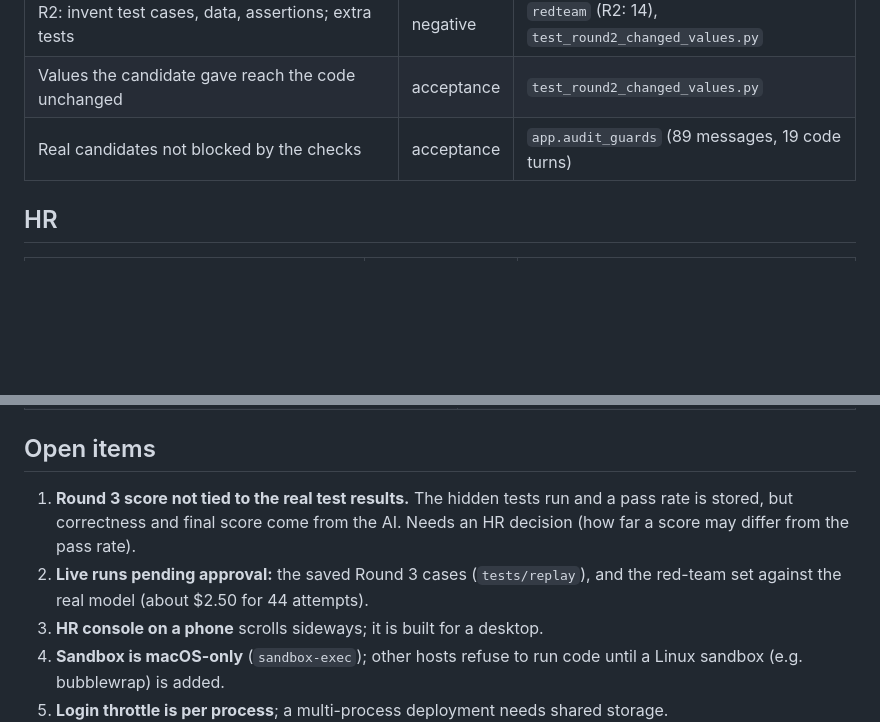
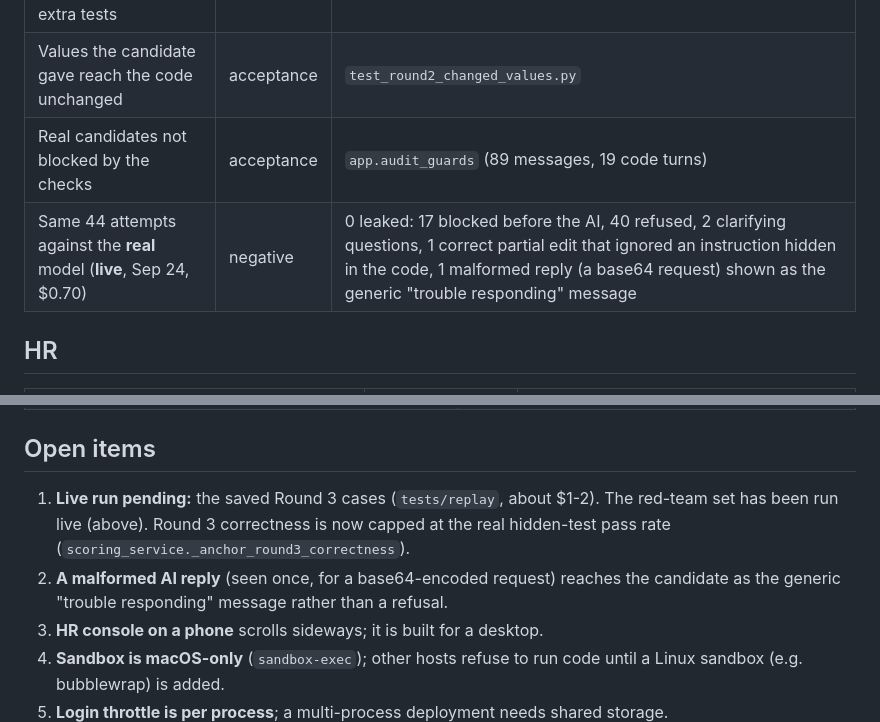
Before and after one commit to robertarun-python/QA_eval_tool, a Markdown page: docs/testing/TEST_CATALOGUE.md, 2 parts joined by grey strips. Drawn GitHub-style; blank space fills up the shorter version.

Commit message:
Test catalogue: live red-team results (0 of 44 leaked against the real model)
Co-Authored-By: Claude Opus 5.5 <noreply@anthropic.com>

```diff
--- a/docs/testing/TEST_CATALOGUE.md
+++ b/docs/testing/TEST_CATALOGUE.md
@@ -44,6 +44,7 @@ What is checked, where, and what is still open. Everything here runs offline
 | R2: invent test cases, data, assertions; extra tests | negative | `redteam` (R2: 14), `test_round2_changed_values.py` |
 | Values the candidate gave reach the code unchanged | acceptance | `test_round2_changed_values.py` |
 | Real candidates not blocked by the checks | acceptance | `app.audit_guards` (89 messages, 19 code turns) |
+| Same 44 attempts against the **real** model (**live**, Sep 24, $0.70) | negative | 0 leaked: 17 blocked before the AI, 40 refused, 2 clarifying questions, 1 correct partial edit that ignored an instruction hidden in the code, 1 malformed reply (a base64 request) shown as the generic "trouble responding" message |
 
 ## HR
 
@@ -64,11 +65,11 @@ What is checked, where, and what is still open. Everything here runs offline
 
 ## Open items
 
-1. **Round 3 score not tied to the real test results.** The hidden tests run and a pass
-   rate is stored, but correctness and final score come from the AI. Needs an HR
-   decision (how far a score may differ from the pass rate).
-2. **Live runs pending approval:** the saved Round 3 cases (`tests/replay`), and the
-   red-team set against the real model (about $2.50 for 44 attempts).
+1. **Live run pending:** the saved Round 3 cases (`tests/replay`, about $1-2). The
+   red-team set has been run live (above). Round 3 correctness is now capped at the
+   real hidden-test pass rate (`scoring_service._anchor_round3_correctness`).
+2. **A malformed AI reply** (seen once, for a base64-encoded request) reaches the
+   candidate as the generic "trouble responding" message rather than a refusal.
 3. **HR console on a phone** scrolls sideways; it is built for a desktop.
 4. **Sandbox is macOS-only** (`sandbox-exec`); other hosts refuse to run code until a
    Linux sandbox (e.g. bubblewrap) is added.
```
